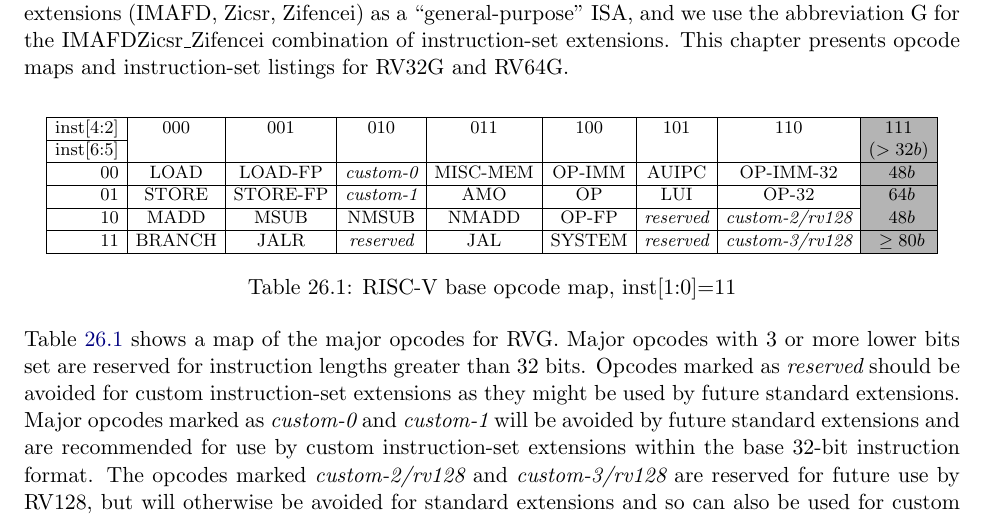
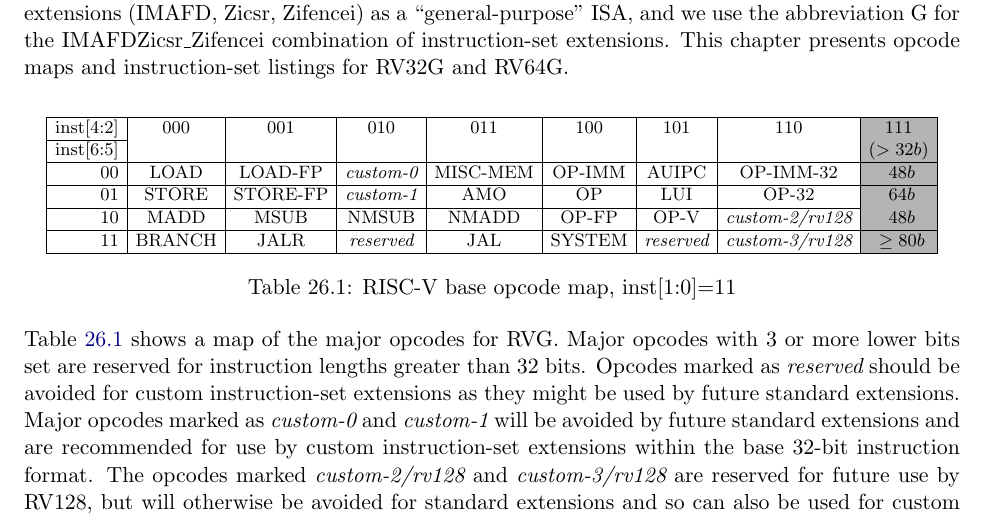
Before and after one commit to riscv/riscv-isa-manual, a LaTeX thesis (src/riscv-spec.tex, which reads src/opcode-map.tex): part of page 161 of 247, cut so that both start at the same text. Compiled offline with pdfLaTeX.

Commit message:
Add OP-V to base opcode map (#862)
"V" extension corresponding new base opcode OP-V (0b1010111) is now ratified
and this table is updated.

```diff
--- a/src/opcode-map.tex
+++ b/src/opcode-map.tex
@@ -10,7 +10,7 @@
   inst[6:5] &        &          &                &          &        &                &                      & \cellcolor{gray}($>32b$)  \\ \hline
          00 & LOAD   & LOAD-FP  & {\em custom-0} & MISC-MEM & OP-IMM & AUIPC          & OP-IMM-32            & \cellcolor{gray} $48b$\\ \hline
          01 & STORE  & STORE-FP & {\em custom-1} & AMO      & OP     & LUI            & OP-32                & \cellcolor{gray} $64b$ \\ \hline
-         10 & MADD   & MSUB     & NMSUB          & NMADD    & OP-FP  & {\em reserved} & {\em custom-2/rv128} & \cellcolor{gray} $48b$\\ \hline
+         10 & MADD   & MSUB     & NMSUB          & NMADD    & OP-FP  & OP-V           & {\em custom-2/rv128} & \cellcolor{gray} $48b$\\ \hline
          11 & BRANCH & JALR     & {\em reserved} & JAL      & SYSTEM & {\em reserved} & {\em custom-3/rv128} & \cellcolor{gray} $\geq80b$\\ \hline
 
  \end{tabular}
```
